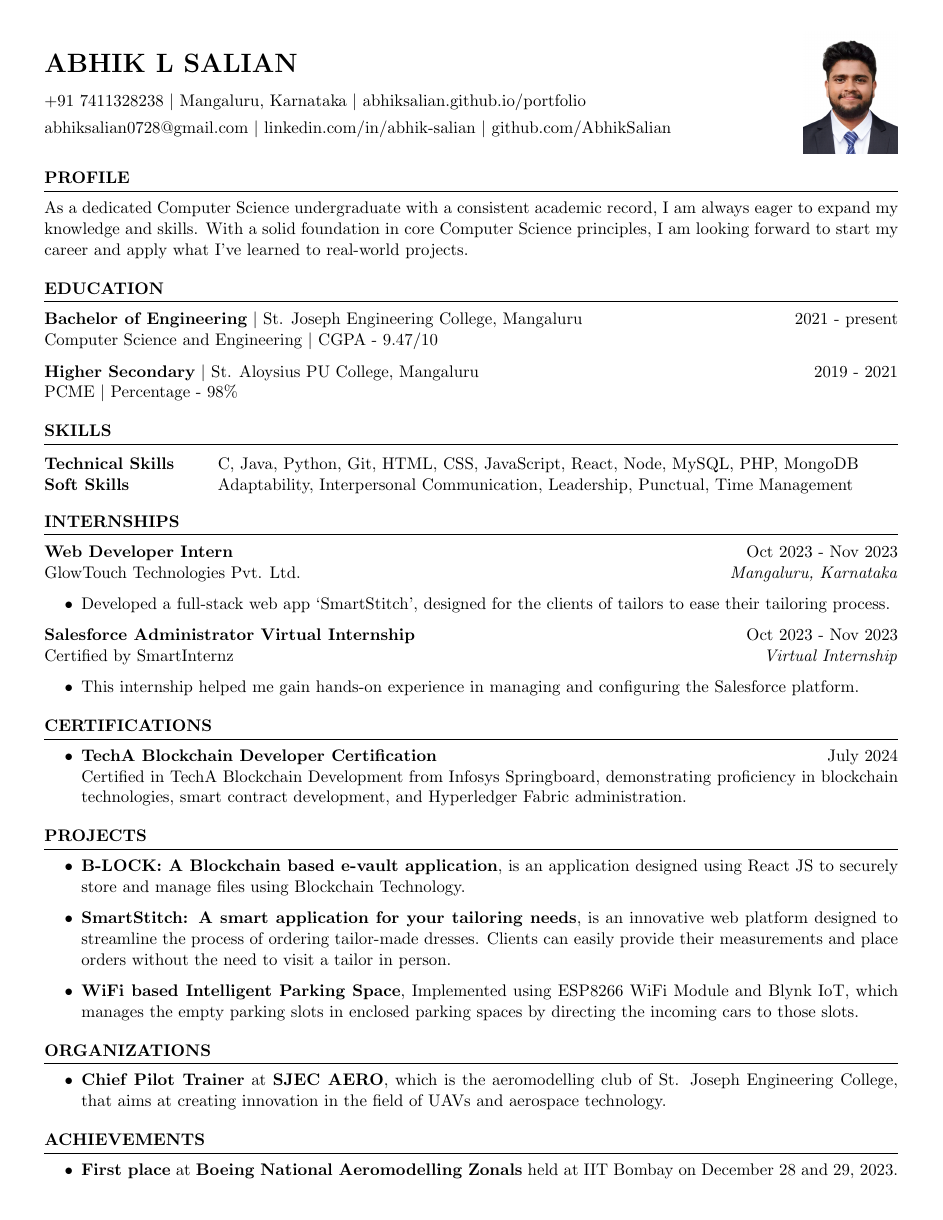
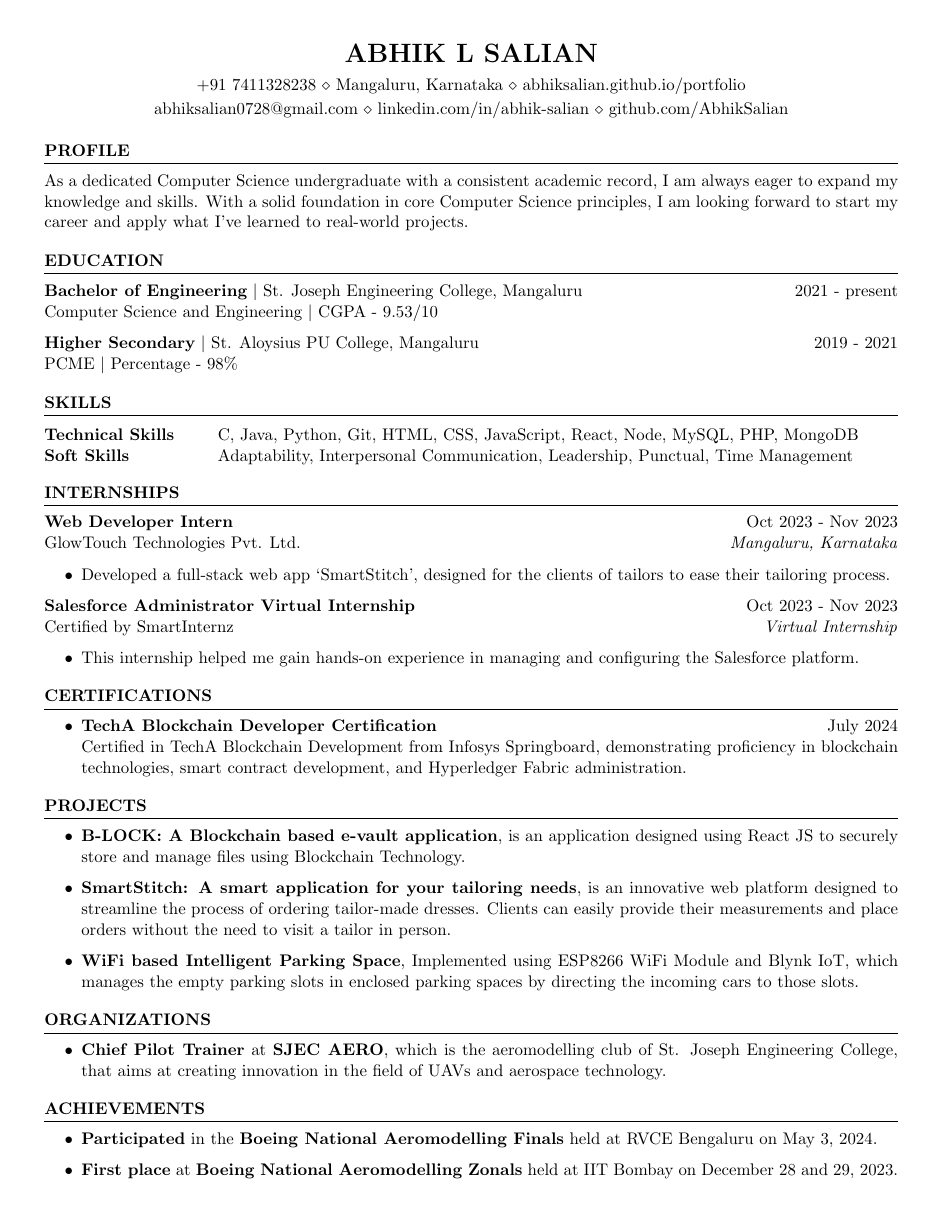
Before and after one commit to AbhikSalian/resume, a LaTeX CV (Abhik_Salian_Resume.tex): the whole page. Compiled offline with pdfLaTeX.

Commit message:
Hourglass

```diff
--- a/Abhik_Salian_Resume.tex
+++ b/Abhik_Salian_Resume.tex
@@ -4,34 +4,34 @@
 \usepackage{graphicx}
 \newcommand{\tab}[1]{\hspace{.2667\textwidth}\rlap{#1}}
 \newcommand{\itab}[1]{\hspace{0em}\rlap{#1}}
-% \name{ABHIK L SALIAN} % Your name
-% \address{+91 7411328238 \\ Mangaluru, Karnataka \\ \href{https://abhiksalian.github.io/portfolio/}{\textcolor{black}{abhiksalian.github.io/portfolio}}}
-% \address{\href{mailto:abhiksalian0728@gmail.com}{\textcolor{black}{abhiksalian0728@gmail.com}} \\ \href{https://linkedin.com/in/abhik-salian}{\textcolor{black}{linkedin.com/in/abhik-salian}} \\ \href{https://www.github.com/AbhikSalian}{\textcolor{black}{github.com/AbhikSalian}}}
+\name{ABHIK L SALIAN} % Your name
+\address{+91 7411328238 \\ Mangaluru, Karnataka \\ \href{https://abhiksalian.github.io/portfolio/}{\textcolor{black}{abhiksalian.github.io/portfolio}}}
+\address{\href{mailto:abhiksalian0728@gmail.com}{\textcolor{black}{abhiksalian0728@gmail.com}} \\ \href{https://linkedin.com/in/abhik-salian}{\textcolor{black}{linkedin.com/in/abhik-salian}} \\ \href{https://www.github.com/AbhikSalian}{\textcolor{black}{github.com/AbhikSalian}}}
 
 \begin{document}
 
 % Top part with photo and details
-\begin{minipage}[t]{0.745\textwidth}
-    \vspace{-0.6in}
-    \LARGE \textbf{ABHIK L SALIAN}
-    \vspace{0.3cm}
-    \\
-    \normalsize
-    +91 7411328238 \textbar{}
-    Mangaluru, Karnataka \textbar{}
-    \href{https://abhiksalian.github.io/portfolio/}{\textcolor{black}{abhiksalian.github.io/portfolio}}
-    \vspace{0.15cm}
-    \\
-    \href{mailto:abhiksalian0728@gmail.com}{\textcolor{black}{abhiksalian0728@gmail.com}} \textbar{}
-    \href{https://linkedin.com/in/abhik-salian}{\textcolor{black}{linkedin.com/in/abhik-salian}} \textbar{}
-    \href{https://www.github.com/AbhikSalian}{\textcolor{black}{github.com/AbhikSalian}}
-\end{minipage}
-\begin{minipage}[t]{0.25\textwidth}
-    \vspace{-0.8in}
-    \begin{flushright}
-        \includegraphics[width=0.85in]{Abhik_L_Salian.png} % Replace with your photo filename
-    \end{flushright}
-\end{minipage}
+% \begin{minipage}[t]{0.745\textwidth}
+%     \vspace{-0.6in}
+%     \LARGE \textbf{ABHIK L SALIAN}
+%     \vspace{0.3cm}
+%     \\
+%     \normalsize
+%     +91 7411328238 \textbar{}
+%     Mangaluru, Karnataka \textbar{}
+%     \href{https://abhiksalian.github.io/portfolio/}{\textcolor{black}{abhiksalian.github.io/portfolio}}
+%     \vspace{0.15cm}
+%     \\
+%     \href{mailto:abhiksalian0728@gmail.com}{\textcolor{black}{abhiksalian0728@gmail.com}} \textbar{}
+%     \href{https://linkedin.com/in/abhik-salian}{\textcolor{black}{linkedin.com/in/abhik-salian}} \textbar{}
+%     \href{https://www.github.com/AbhikSalian}{\textcolor{black}{github.com/AbhikSalian}}
+% \end{minipage}
+% \begin{minipage}[t]{0.25\textwidth}
+%     \vspace{-0.8in}
+%     \begin{flushright}
+%         \includegraphics[width=0.85in]{Abhik_L_Salian.png} % Replace with your photo filename
+%     \end{flushright}
+% \end{minipage}
 
 
 %----------------------------------------------------------------------------------------
@@ -69,7 +69,7 @@
 \begin{rSection}{Education}
 
 {\bf Bachelor of Engineering} \textbar{} St. Joseph Engineering College, Mangaluru \hfill {2021 - present}\\
-Computer Science and Engineering \textbar{} CGPA - 9.47/10
+Computer Science and Engineering \textbar{} CGPA - 9.53/10
 
 {\bf Higher Secondary} \textbar{} St. Aloysius PU College, Mangaluru \hfill {2019 - 2021}\\
 PCME \textbar{} Percentage - 98\%
@@ -220,7 +220,7 @@ Clients can easily provide their measurements and place orders without the need
 
 \begin{rSection}{Achievements}
     \begin{itemize}
-        % \item 	\textbf{Participated} in the \textbf{Boeing National Aeromodelling Finals} held at RVCE Bengaluru on May 3, 2024.
+        \item 	\textbf{Participated} in the \textbf{Boeing National Aeromodelling Finals} held at RVCE Bengaluru on May 3, 2024.
 
         \item 	\textbf{First place} at \textbf{Boeing National Aeromodelling Zonals} held at IIT Bombay on December 28 and 29, 2023.
         % \item 	\textbf{Second place} in \textbf{TakeOff} aeromodelling event at \textbf{Tiara 2023} held at SJEC Mangaluru on March 23, 2023.
```
Also changed, not shown: Abhik_Salian_Resume.pdf, 4 other files.
